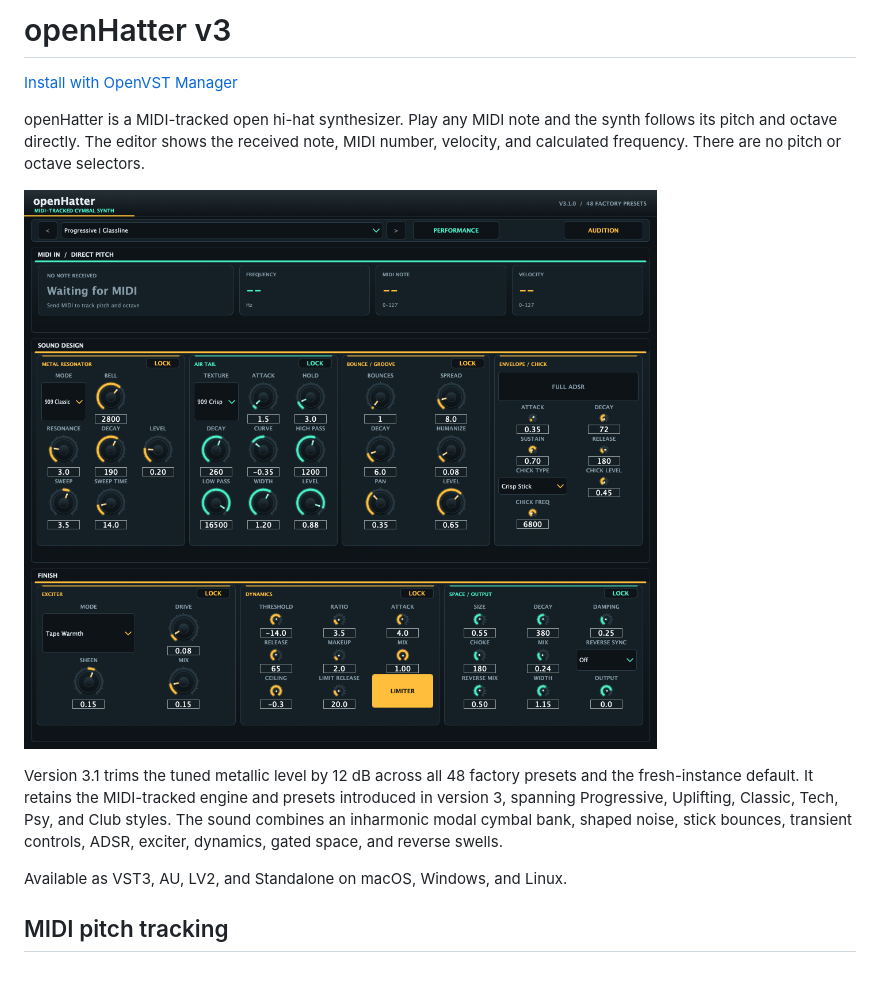
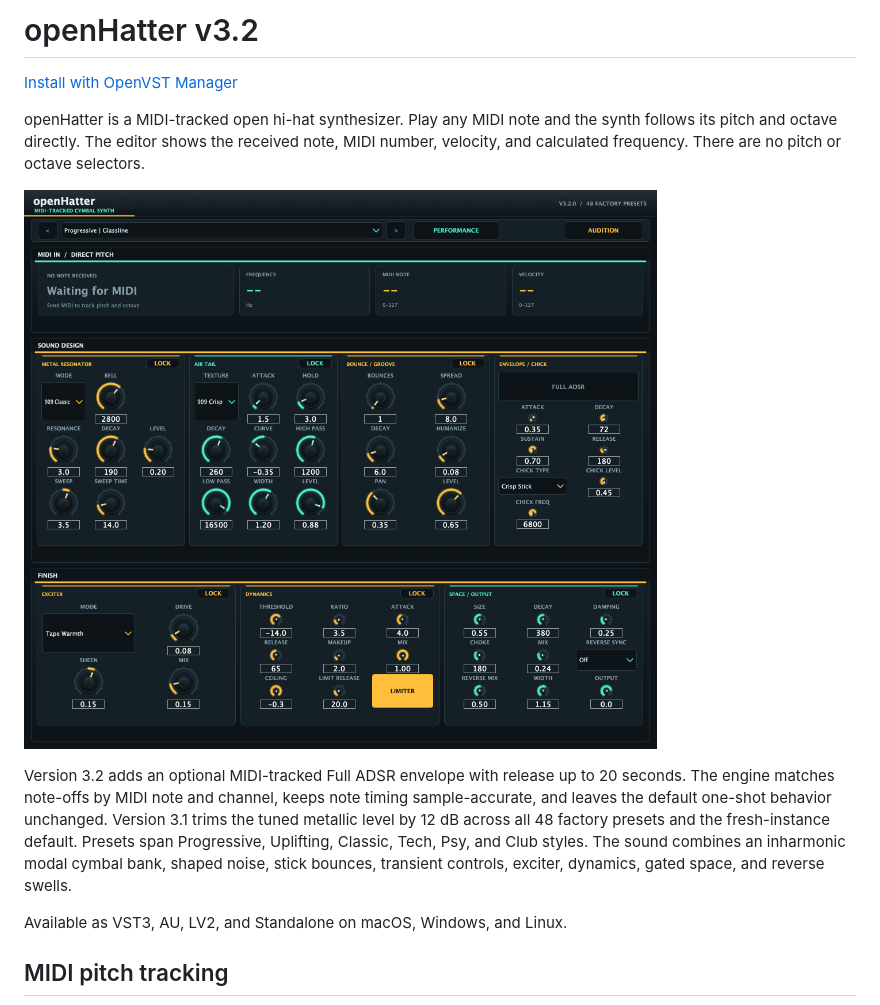
Before and after one commit to alanmarcero/openHatter, a Markdown page: README.md, the part around one of its changes. Rendered like a GitHub page; pictures changed too: assets/openHatter-v3.png; blank space fills up the shorter version.

Commit message:
feat: release openHatter 3.2.0

```diff
--- a/README.md
+++ b/README.md
@@ -1,4 +1,4 @@
-# openHatter v3
+# openHatter v3.2
 
 [Install with OpenVST Manager](https://github.com/alanmarcero/alan-m-OpenVSTManager/releases/latest)
 
@@ -8,5 +8,5 @@ openHatter is a MIDI-tracked open hi-hat synthesizer. Play any MIDI note and the
 
-Version 3.1 trims the tuned metallic level by 12 dB across all 48 factory presets and the fresh-instance default. It retains the MIDI-tracked engine and presets introduced in version 3, spanning Progressive, Uplifting, Classic, Tech, Psy, and Club styles. The sound combines an inharmonic modal cymbal bank, shaped noise, stick bounces, transient controls, ADSR, exciter, dynamics, gated space, and reverse swells.
+Version 3.2 adds an optional MIDI-tracked Full ADSR envelope with release up to 20 seconds. The engine matches note-offs by MIDI note and channel, keeps note timing sample-accurate, and leaves the default one-shot behavior unchanged. Version 3.1 trims the tuned metallic level by 12 dB across all 48 factory presets and the fresh-instance default. Presets span Progressive, Uplifting, Classic, Tech, Psy, and Club styles. The sound combines an inharmonic modal cymbal bank, shaped noise, stick bounces, transient controls, exciter, dynamics, gated space, and reverse swells.
 
 Available as VST3, AU, LV2, and Standalone on macOS, Windows, and Linux.
 
```
Also changed, not shown: other parts of README.md (+1 -1 lines), docs/SCREENSHOTS.md (+1 -1 lines), assets/openHatter-performance.png, 1 other file.
